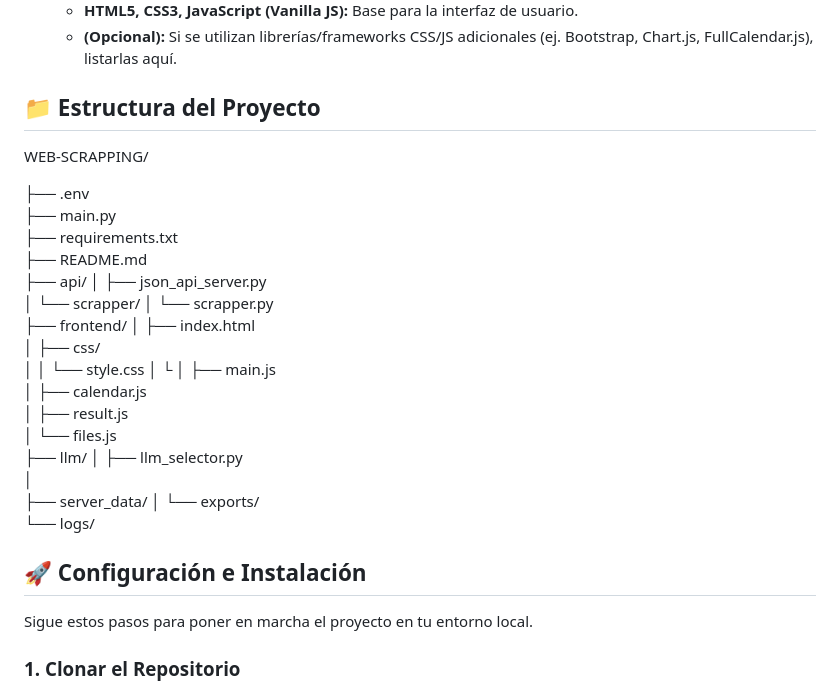
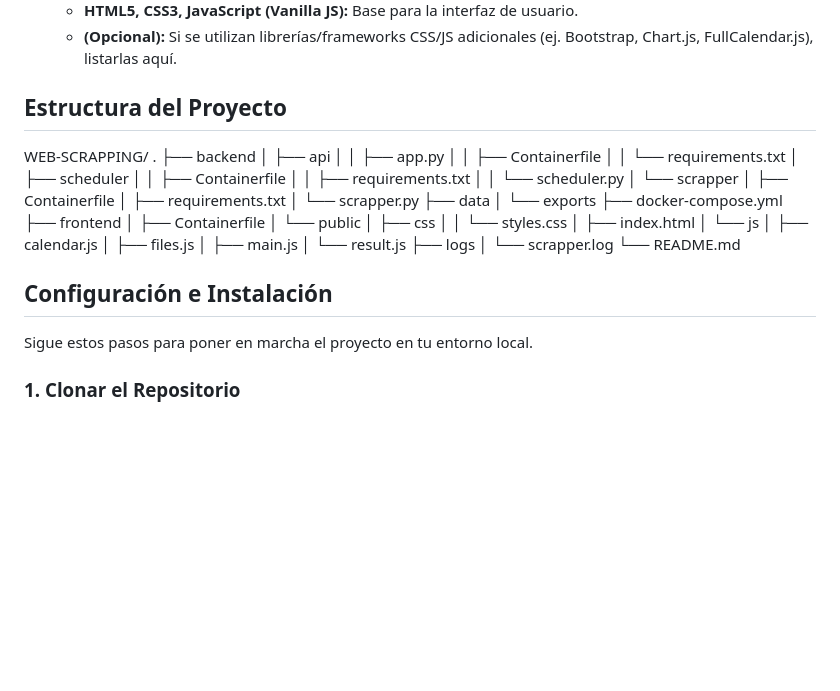
Before and after one commit to DaniSaborio/WEB-SCRAPPING, a Markdown page: README.md, the part around the change printed below. GitHub-like rendering; blank space fills up the shorter version.

Commit message:
Tree(Estructura del proyecto) actualizado en el README.

```diff
--- a/README.md
+++ b/README.md
@@ -31,35 +31,42 @@ Este proyecto es una plataforma web integral diseñada para realizar scraping de
     * **HTML5, CSS3, JavaScript (Vanilla JS):** Base para la interfaz de usuario.
     * **(Opcional):** Si se utilizan librerías/frameworks CSS/JS adicionales (ej. Bootstrap, Chart.js, FullCalendar.js), listarlas aquí.
 
-## 📁 Estructura del Proyecto
+## Estructura del Proyecto
 
 WEB-SCRAPPING/
+.
+├── backend
+│   ├── api
+│   │   ├── app.py
+│   │   ├── Containerfile
+│   │   └── requirements.txt
+│   ├── scheduler
+│   │   ├── Containerfile
+│   │   ├── requirements.txt
+│   │   └── scheduler.py
+│   └── scrapper
+│       ├── Containerfile
+│       ├── requirements.txt
+│       └── scrapper.py
+├── data
+│   └── exports
+├── docker-compose.yml
+├── frontend
+│   ├── Containerfile
+│   └── public
+│       ├── css
+│       │   └── styles.css
+│       ├── index.html
+│       └── js
+│           ├── calendar.js
+│           ├── files.js
+│           ├── main.js
+│           └── result.js
+├── logs
+│   └── scrapper.log
+└── README.md
 
-├── .env
-├── main.py
-├── requirements.txt
-├── README.md
-├── api/
-│   ├── json_api_server.py
-│   └── scrapper/
-│       └── scrapper.py
-├── frontend/
-│   ├── index.html
-│   ├── css/
-│   │   └── style.css
-│   └
-│   ├── main.js
-│   ├── calendar.js
-│   ├── result.js
-│   └── files.js
-├── llm/
-│   ├── llm_selector.py
-│
-├── server_data/
-│   └── exports/
-└── logs/
-
-## 🚀 Configuración e Instalación
+## Configuración e Instalación
 
 Sigue estos pasos para poner en marcha el proyecto en tu entorno local.
 
```
Also changed, not shown: other parts of README.md (+4 -4 lines).
